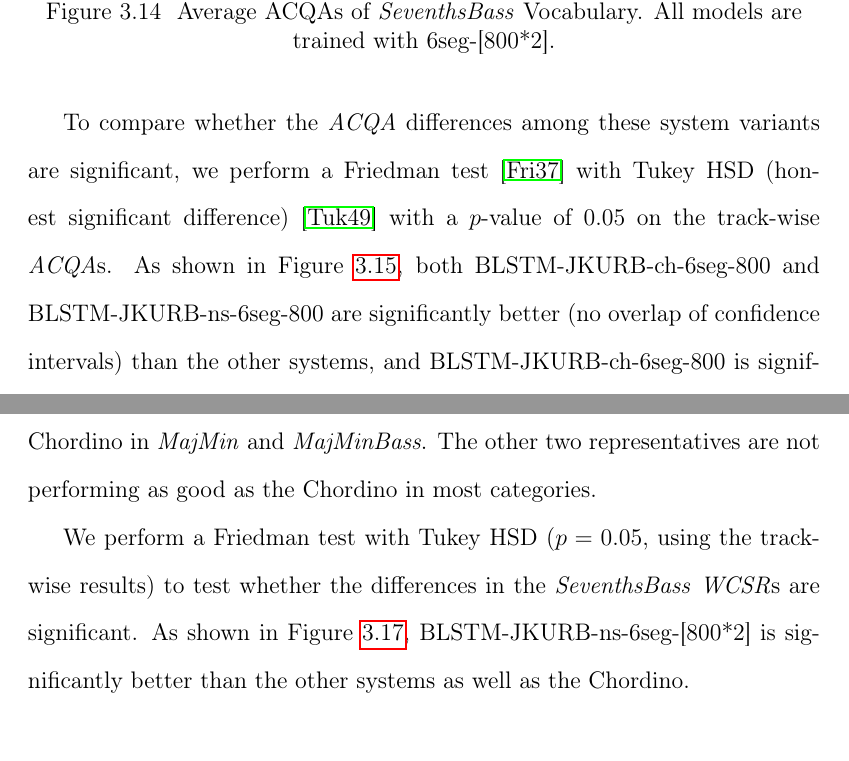
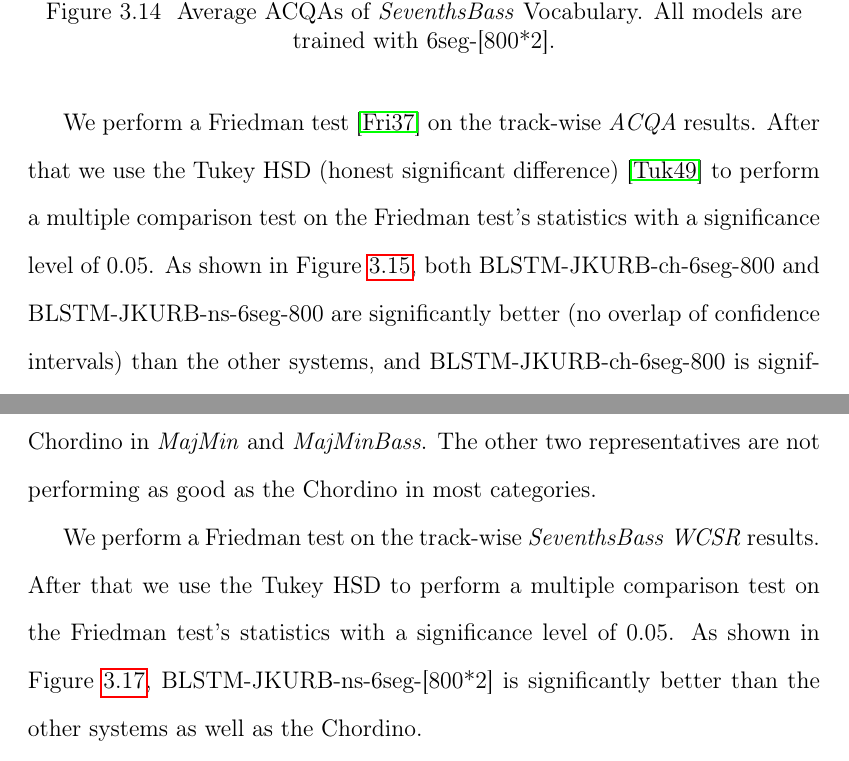
Before and after one commit to tangkk/phd-thesis-junqi-deng, a LaTeX thesis (junqi-thesis-hku.tex, which reads 3/ghmm-dl.tex): two parts of pages 123 and 125 of 211, joined at a grey line, cut so that both start at the same text. Compiled offline with pdfLaTeX.

Commit message:
July 17th Sync

```diff
--- a/3/ghmm-dl.tex
+++ b/3/ghmm-dl.tex
@@ -403,8 +403,7 @@ Furthermore, we examine the versatilities of different deep neural net models. W
 	\caption{Average ACQAs of \textit{SeventhsBass} Vocabulary. All models are trained with 6seg-[800*2].}
 	\label{fig:3-acqa}
 \end{figure}
-
-To compare whether the \textit{ACQA} differences among these system variants are significant, we perform a Friedman test \cite{friedman1937use} with Tukey HSD (honest significant difference) \cite{tukey1949comparing} with a $p$-value of 0.05 on the track-wise \textit{ACQA}s. As shown in Figure~\ref{fig:3-friedmanacqa}, both BLSTM-JKURB-ch-6seg-800 and BLSTM-JKURB-ns-6seg-800 are significantly better (no overlap of confidence intervals) than the other systems, and BLSTM-JKURB-ch-6seg-800 is significantly better than BLSTM-JKURB-ns-6seg-800 as well. This concludes that the BLSTM-RNN models are significantly better than the FCNN and the DBN models in terms of \textit{ACQA}s, or balanced performances.
+We perform a Friedman test \cite{friedman1937use} on the track-wise \textit{ACQA} results. After that we use the Tukey HSD (honest significant difference) \cite{tukey1949comparing} to perform a multiple comparison test on the Friedman test's statistics with a significance level of 0.05. As shown in Figure~\ref{fig:3-friedmanacqa}, both BLSTM-JKURB-ch-6seg-800 and BLSTM-JKURB-ns-6seg-800 are significantly better (no overlap of confidence intervals) than the other systems, and BLSTM-JKURB-ch-6seg-800 is significantly better than BLSTM-JKURB-ns-6seg-800 as well. This concludes that the BLSTM-RNN models are significantly better than the FCNN and the DBN models in terms of \textit{ACQA}s, or balanced performances.
 \begin{figure}[h!]
 	\centering
 	\includegraphics[width=0.8\columnwidth]{3/figures/ftestacqa.eps}
@@ -425,7 +424,8 @@ Finally, we compare our LVACE framework with the Chordino. It should be emphasiz
 
 We choose one representative for each type of deep neural net, all trained and cross-validated with JKURB-6seg-ns-[800*2], and compare them with the Chordino using the standard MIREX ACE categories. As shown in Figure~\ref{fig:3-compchordino}, the representative of BLSTM-RNN outperforms the Chordino by large margin in \textit{Sevenths} and \textit{SeventhsBass}, and it scores fairly close to the Chordino in \textit{MajMin} and \textit{MajMinBass}. The other two representatives are not performing as good as the Chordino in most categories.
 
-We perform a Friedman test with Tukey HSD ($p=0.05$, using the track-wise results) to test whether the differences in the \textit{SeventhsBass} \textit{WCSR}s are significant. As shown in Figure~\ref{fig:3-friedmanwcsrbl}, BLSTM-JKURB-ns-6seg-[800*2] is significantly better than the other systems as well as the Chordino.
+We perform a Friedman test on the track-wise \textit{SeventhsBass} \textit{WCSR} results. After that we use the Tukey HSD to perform a multiple comparison test on the Friedman test's statistics with a significance level of 0.05. As shown in Figure~\ref{fig:3-friedmanwcsrbl}, BLSTM-JKURB-ns-6seg-[800*2] is significantly better than the other systems as well as the Chordino.
+%We perform a Friedman test with Tukey HSD ($p=0.05$, using the track-wise results) to test whether the differences in the \textit{SeventhsBass} \textit{WCSR}s are significant.
 \begin{figure}[h!]
 	\centering
 	\includegraphics[width=0.8\columnwidth]{3/figures/ftestwcsrbl.eps}
```
Also changed, not shown: 3/ghmm-dl.tex (2 more changed lines).
